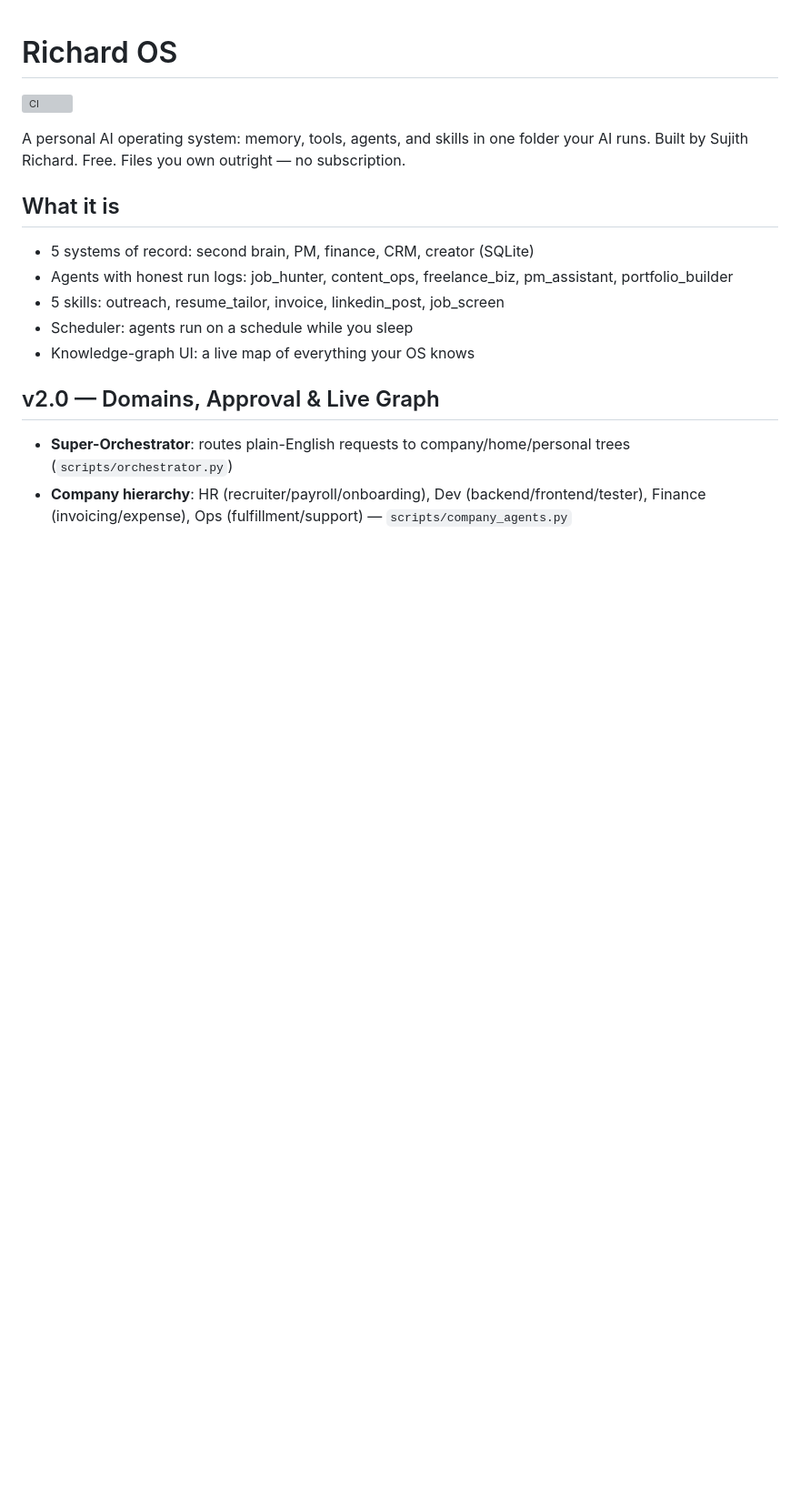
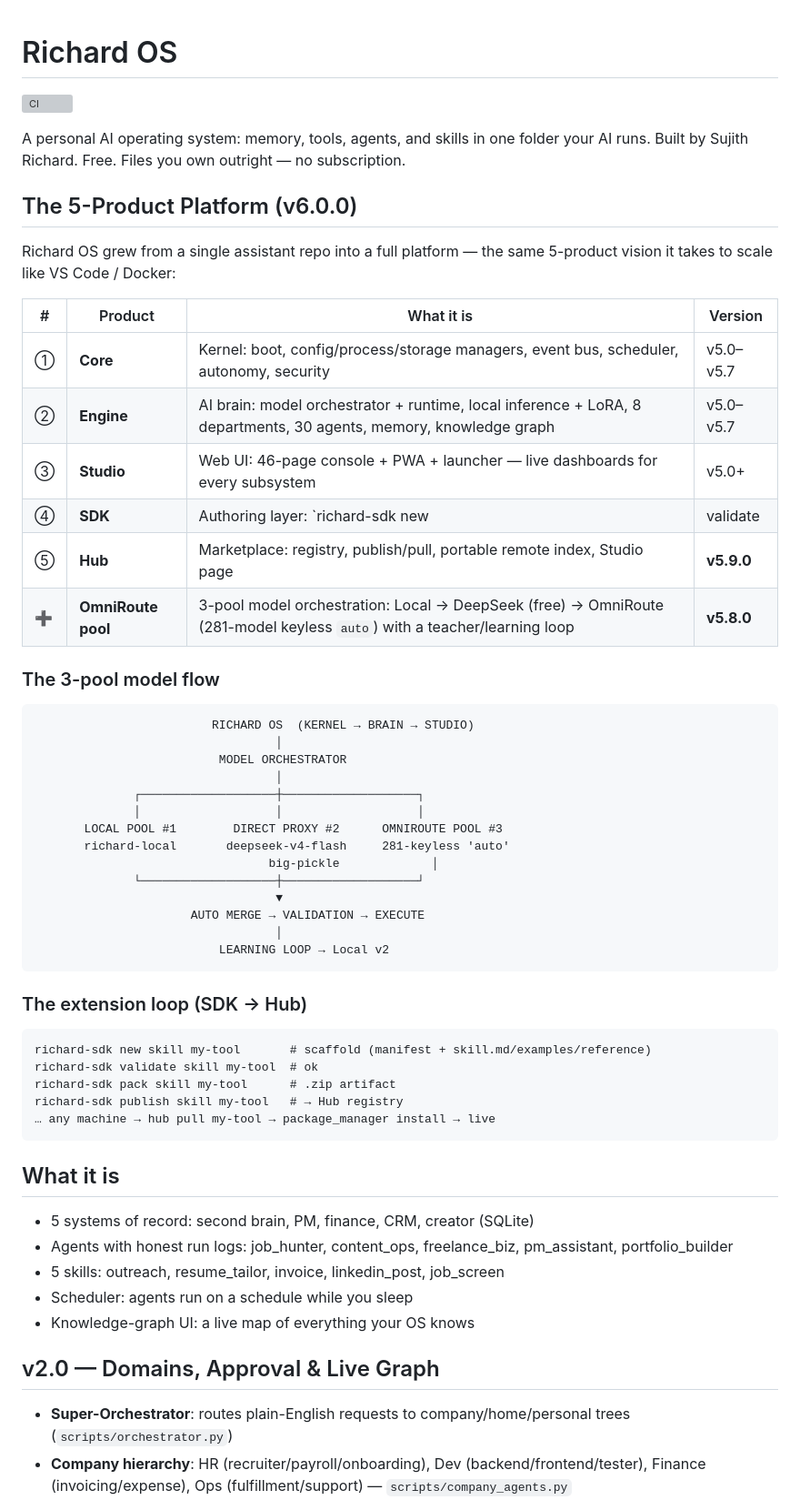
Before and after one commit to Sujith-richard/richard-os, a Markdown page: README.md, the part around one of its changes. Shown at 91% size. GitHub-like rendering; blank space fills up the shorter version; grey boxes are pictures that could not be loaded.

Commit message:
docs: README — 5-product platform (v5.8→v6.0), OmniRoute pool, SDK/Hub extensions, version history

````diff
--- a/README.md
+++ b/README.md
@@ -4,6 +4,46 @@
 
 A personal AI operating system: memory, tools, agents, and skills in one folder your AI runs.
 Built by Sujith Richard. Free. Files you own outright — no subscription.
+
+## The 5-Product Platform (v6.0.0)
+
+Richard OS grew from a single assistant repo into a full platform — the same 5-product vision it takes to scale like VS Code / Docker:
+
+| # | Product | What it is | Version |
+|---|---|---|---|
+| ① | **Core** | Kernel: boot, config/process/storage managers, event bus, scheduler, autonomy, security | v5.0–v5.7 |
+| ② | **Engine** | AI brain: model orchestrator + runtime, local inference + LoRA, 8 departments, 30 agents, memory, knowledge graph | v5.0–v5.7 |
+| ③ | **Studio** | Web UI: 46-page console + PWA + launcher — live dashboards for every subsystem | v5.0+ |
+| ④ | **SDK** | Authoring layer: `richard-sdk new|validate|pack|publish` — scaffold skills, departments, plugins, agents | **v6.0.0** |
+| ⑤ | **Hub** | Marketplace: registry, publish/pull, portable remote index, Studio page | **v5.9.0** |
+| ➕ | **OmniRoute pool** | 3-pool model orchestration: Local → DeepSeek (free) → OmniRoute (281-model keyless `auto`) with a teacher/learning loop | **v5.8.0** |
+
+### The 3-pool model flow
+```
+                         RICHARD OS  (KERNEL → BRAIN → STUDIO)
+                                  │
+                          MODEL ORCHESTRATOR
+                                  │
+              ┌───────────────────┼───────────────────┐
+              │                   │                   │
+       LOCAL POOL #1        DIRECT PROXY #2      OMNIROUTE POOL #3
+       richard-local       deepseek-v4-flash     281-keyless 'auto'
+                                 big-pickle             │
+              └───────────────────┼───────────────────┘
+                                  ▼
+                      AUTO MERGE → VALIDATION → EXECUTE
+                                  │
+                          LEARNING LOOP → Local v2
+```
+
+### The extension loop (SDK → Hub)
+```
+richard-sdk new skill my-tool       # scaffold (manifest + skill.md/examples/reference)
+richard-sdk validate skill my-tool  # ok
+richard-sdk pack skill my-tool      # .zip artifact
+richard-sdk publish skill my-tool   # → Hub registry
+… any machine → hub pull my-tool → package_manager install → live
+```
 
 ## What it is
 - 5 systems of record: second brain, PM, finance, CRM, creator (SQLite)
````
Also changed, not shown: other parts of README.md (+13 -0 lines).
